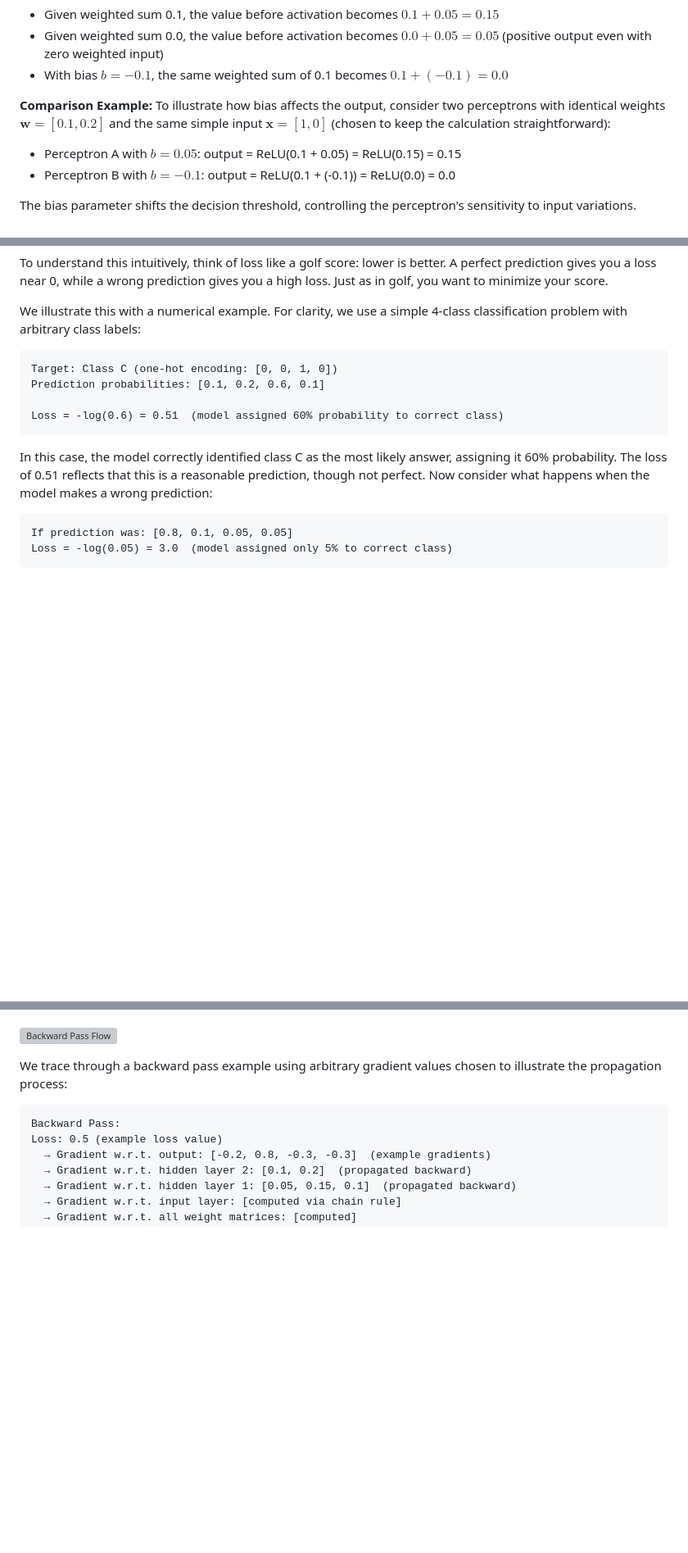
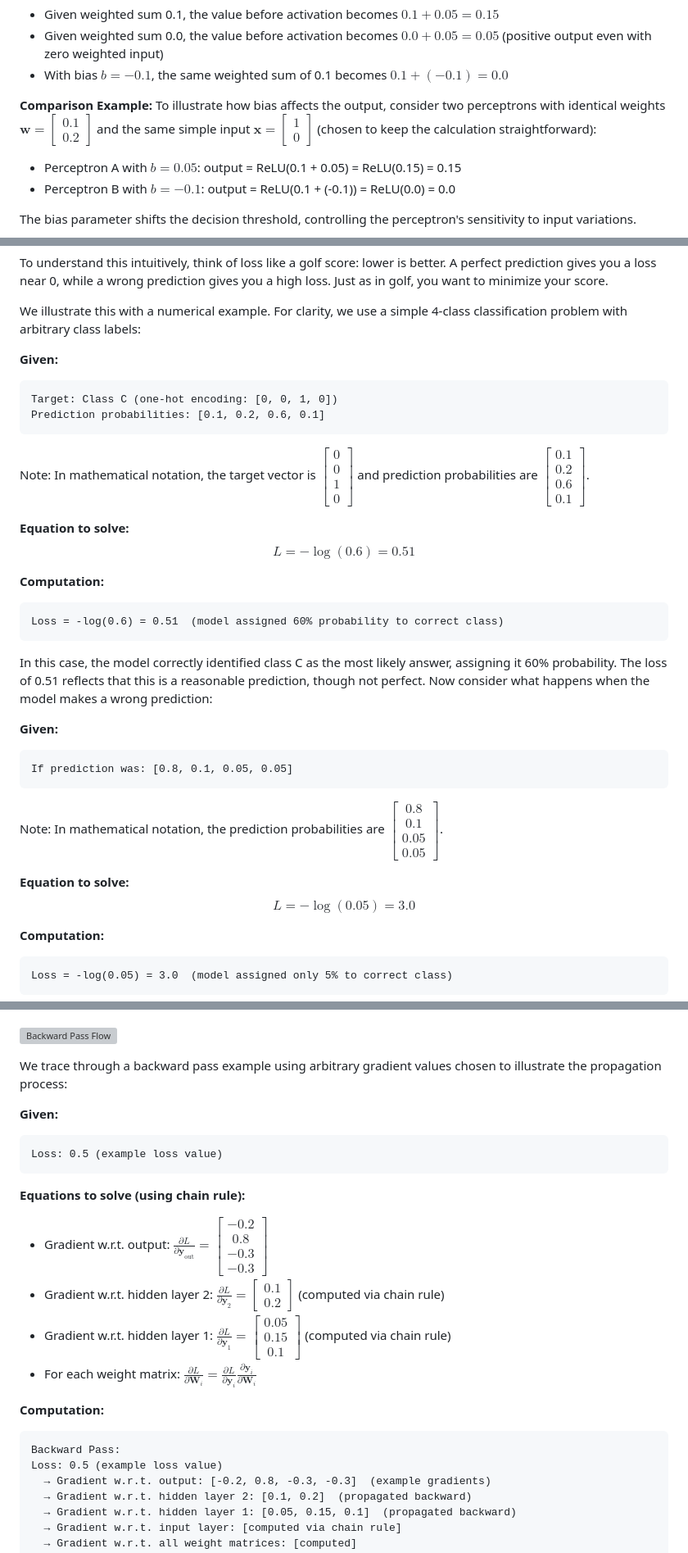
Before and after one commit to rpriyadarshi/toyai, a Markdown page: book/01-neural-network-fundamentals.md, 3 parts joined by grey strips. Shown at 82% size. Drawn GitHub-style; blank space fills up the shorter version; grey boxes are pictures that could not be loaded.

````diff
--- a/book/01-neural-network-fundamentals.md
+++ b/book/01-neural-network-fundamentals.md
@@ -127,7 +142,7 @@ Weights are typically initialized to small random values (e.g., sampled from a n
 - Given weighted sum 0.0, the value before activation becomes $0.0 + 0.05 = 0.05$ (positive output even with zero weighted input)
 - With bias $b = -0.1$, the same weighted sum of 0.1 becomes $0.1 + (-0.1) = 0.0$
 
-**Comparison Example:** To illustrate how bias affects the output, consider two perceptrons with identical weights $\mathbf{w} = [0.1, 0.2]$ and the same simple input $\mathbf{x} = [1, 0]$ (chosen to keep the calculation straightforward):
+**Comparison Example:** To illustrate how bias affects the output, consider two perceptrons with identical weights $\mathbf{w} = \begin{bmatrix} 0.1 \\ 0.2 \end{bmatrix}$ and the same simple input $\mathbf{x} = \begin{bmatrix} 1 \\ 0 \end{bmatrix}$ (chosen to keep the calculation straightforward):
 - Perceptron A with $b = 0.05$: output = ReLU(0.1 + 0.05) = ReLU(0.15) = 0.15
 - Perceptron B with $b = -0.1$: output = ReLU(0.1 + (-0.1)) = ReLU(0.0) = 0.0
 
@@ -257,17 +284,36 @@ To understand this intuitively, think of loss like a golf score: lower is better
 
 We illustrate this with a numerical example. For clarity, we use a simple 4-class classification problem with arbitrary class labels:
 
+**Given:**
 ```
 Target: Class C (one-hot encoding: [0, 0, 1, 0])
 Prediction probabilities: [0.1, 0.2, 0.6, 0.1]
+```
 
+Note: In mathematical notation, the target vector is $\begin{bmatrix} 0 \\ 0 \\ 1 \\ 0 \end{bmatrix}$ and prediction probabilities are $\begin{bmatrix} 0.1 \\ 0.2 \\ 0.6 \\ 0.1 \end{bmatrix}$.
+
+**Equation to solve:**
+$$L = -\log(0.6) = 0.51$$
+
+**Computation:**
+```
 Loss = -log(0.6) = 0.51  (model assigned 60% probability to correct class)
 ```
 
 In this case, the model correctly identified class C as the most likely answer, assigning it 60% probability. The loss of 0.51 reflects that this is a reasonable prediction, though not perfect. Now consider what happens when the model makes a wrong prediction:
 
+**Given:**
 ```
 If prediction was: [0.8, 0.1, 0.05, 0.05]
+```
+
+Note: In mathematical notation, the prediction probabilities are $\begin{bmatrix} 0.8 \\ 0.1 \\ 0.05 \\ 0.05 \end{bmatrix}$.
+
+**Equation to solve:**
+$$L = -\log(0.05) = 3.0$$
+
+**Computation:**
+```
 Loss = -log(0.05) = 3.0  (model assigned only 5% to correct class)
 ```
 
@@ -427,6 +506,18 @@ Each term in this product is computed during the backward pass, with gradients f
 
 We trace through a backward pass example using arbitrary gradient values chosen to illustrate the propagation process:
 
+**Given:**
+```
+Loss: 0.5 (example loss value)
+```
+
+**Equations to solve (using chain rule):**
+- Gradient w.r.t. output: $\frac{\partial L}{\partial \mathbf{y}_{\text{out}}} = \begin{bmatrix} -0.2 \\ 0.8 \\ -0.3 \\ -0.3 \end{bmatrix}$
+- Gradient w.r.t. hidden layer 2: $\frac{\partial L}{\partial \mathbf{y}_2} = \begin{bmatrix} 0.1 \\ 0.2 \end{bmatrix}$ (computed via chain rule)
+- Gradient w.r.t. hidden layer 1: $\frac{\partial L}{\partial \mathbf{y}_1} = \begin{bmatrix} 0.05 \\ 0.15 \\ 0.1 \end{bmatrix}$ (computed via chain rule)
+- For each weight matrix: $\frac{\partial L}{\partial \mathbf{W}_i} = \frac{\partial L}{\partial \mathbf{y}_i} \frac{\partial \mathbf{y}_i}{\partial \mathbf{W}_i}$
+
+**Computation:**
 ```
 Backward Pass:
 Loss: 0.5 (example loss value)
````
Also changed, not shown: other parts of book/01-neural-network-fundamentals.md (+84 -16 lines).
